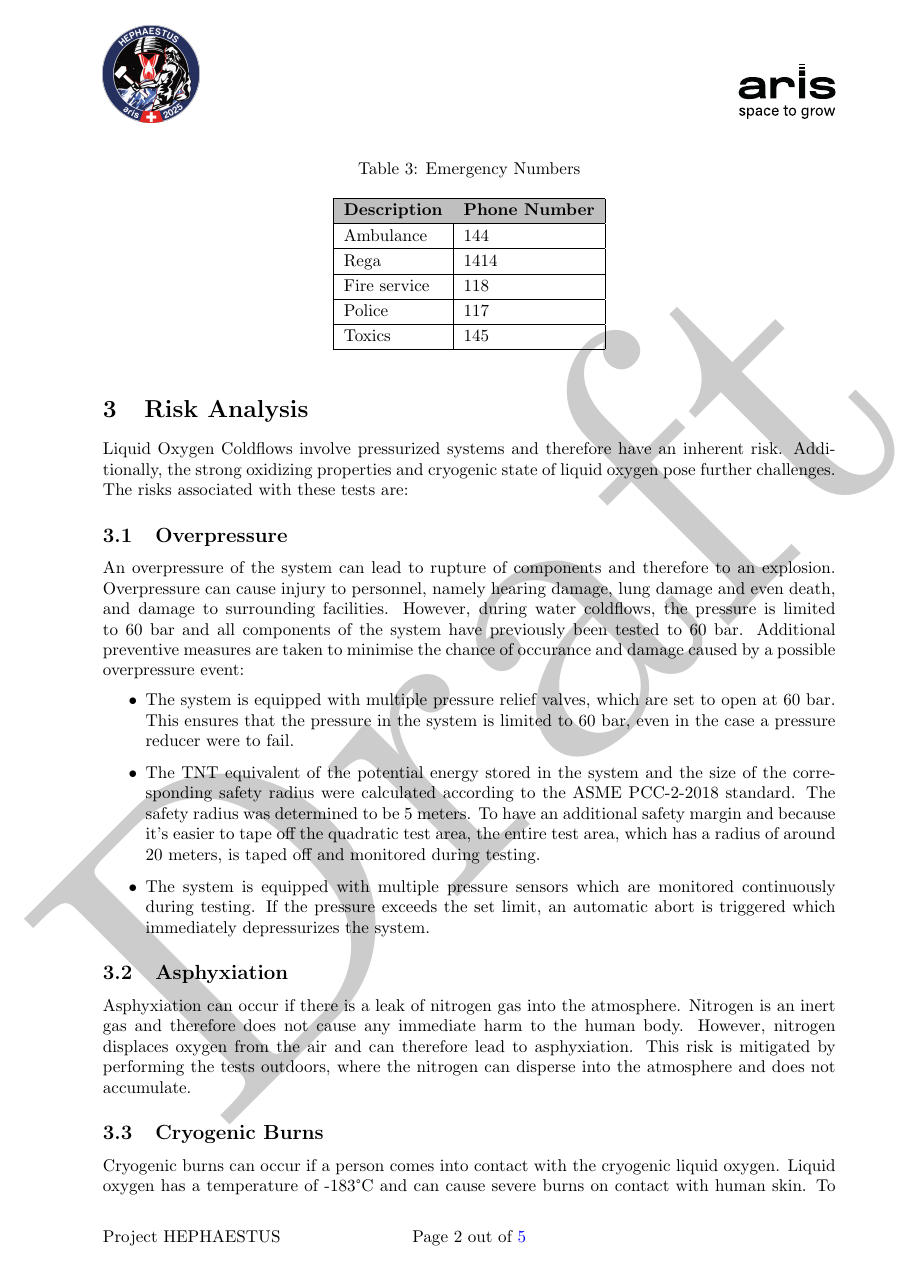
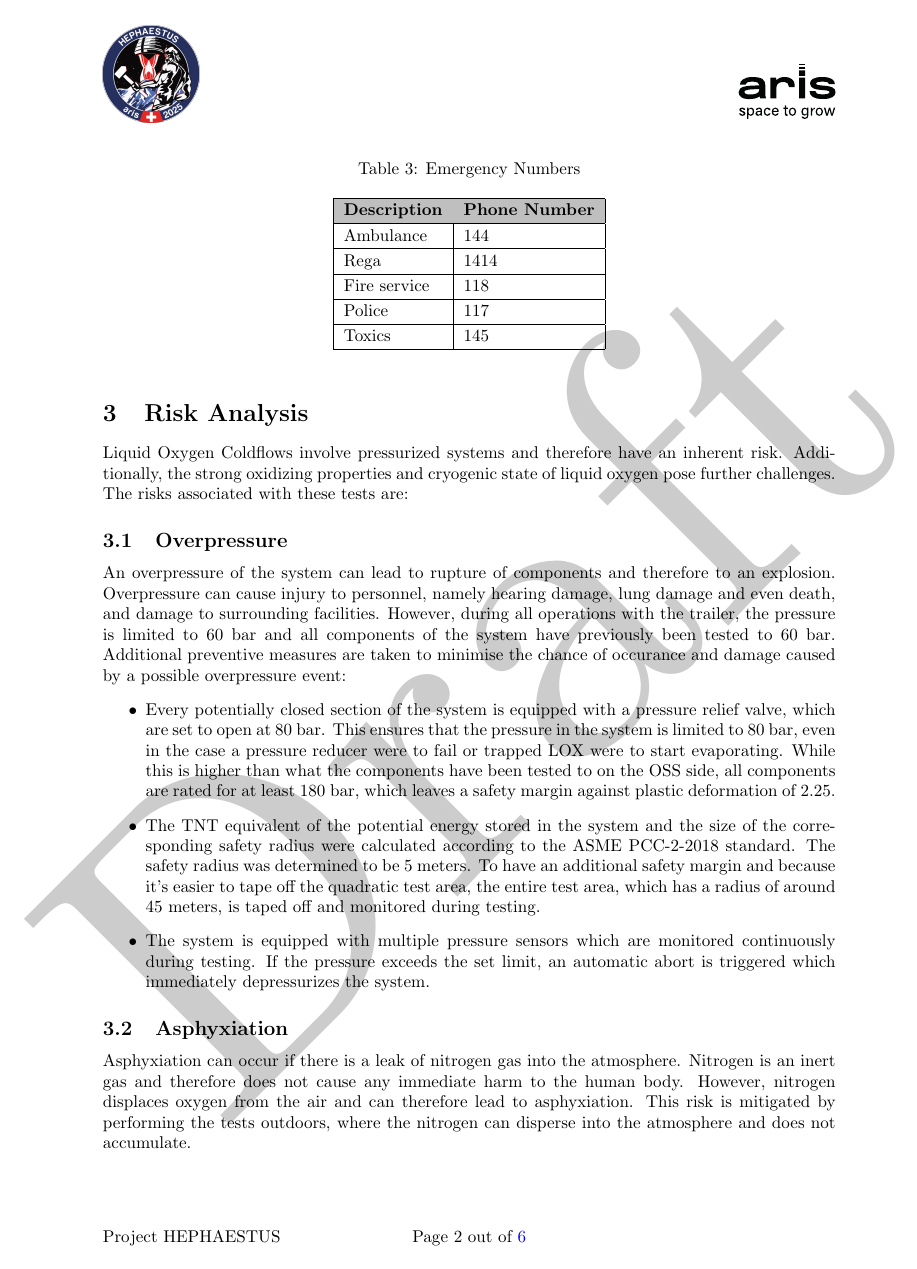
Before and after one commit to aris-space/hephaestus-procedures, a LaTeX document (src/guidelines/ipz-oss-cf-operation-safety-concept copy/main.tex): page 2 of 5 before the commit and page 2 of 6 after it. Compiled offline with pdfLaTeX.

Commit message:
OSS SC changes

```diff
--- a/src/guidelines/ipz-oss-cf-operation-safety-concept copy/main.tex
+++ b/src/guidelines/ipz-oss-cf-operation-safety-concept copy/main.tex
@@ -64,10 +64,10 @@ In table \ref{tab:emergency-numbers} the emergency numbers are listed. Call them
 \section{Risk Analysis}
 Liquid Oxygen Coldflows involve pressurized systems and therefore have an inherent risk. Additionally, the strong oxidizing properties and cryogenic state of liquid oxygen pose further challenges. The risks associated with these tests are:
 \subsection{Overpressure}
-An overpressure of the system can lead to rupture of components and therefore to an explosion. Overpressure can cause injury to personnel, namely hearing damage, lung damage and even death, and damage to surrounding facilities. However, during water coldflows, the pressure is limited to 60 bar and all components of the system have previously been tested to 60 bar. Additional preventive measures are taken to minimise the chance of occurance and damage caused by a possible overpressure event:
+An overpressure of the system can lead to rupture of components and therefore to an explosion. Overpressure can cause injury to personnel, namely hearing damage, lung damage and even death, and damage to surrounding facilities. However, during all operations with the trailer, the pressure is limited to 60 bar and all components of the system have previously been tested to 60 bar. Additional preventive measures are taken to minimise the chance of occurance and damage caused by a possible overpressure event:
 \begin{itemize}
-    \item The system is equipped with multiple pressure relief valves, which are set to open at 60 bar. This ensures that the pressure in the system is limited to 60 bar, even in the case a pressure reducer were to fail.
-    \item The TNT equivalent of the potential energy stored in the system and the size of the corresponding safety radius were calculated according to the ASME PCC-2-2018 standard. The safety radius was determined to be 5 meters. To have an additional safety margin and because it's easier to tape off the quadratic test area, the entire test area, which has a radius of around 20 meters, is taped off and monitored during testing.
+    \item Every potentially closed section of the system is equipped with a pressure relief valve, which are set to open at 80 bar. This ensures that the pressure in the system is limited to 80 bar, even in the case a pressure reducer were to fail or trapped LOX were to start evaporating. While this is higher than what the components have been tested to on the OSS side, all components are rated for at least 180 bar, which leaves a safety margin against plastic deformation of 2.25.
+    \item The TNT equivalent of the potential energy stored in the system and the size of the corresponding safety radius were calculated according to the ASME PCC-2-2018 standard. The safety radius was determined to be 5 meters. To have an additional safety margin and because it's easier to tape off the quadratic test area, the entire test area, which has a radius of around 45 meters, is taped off and monitored during testing.
     \item The system is equipped with multiple pressure sensors which are monitored continuously during testing. If the pressure exceeds the set limit, an automatic abort is triggered which immediately depressurizes the system.
 \end{itemize}
 \subsection{Asphyxiation}
```
